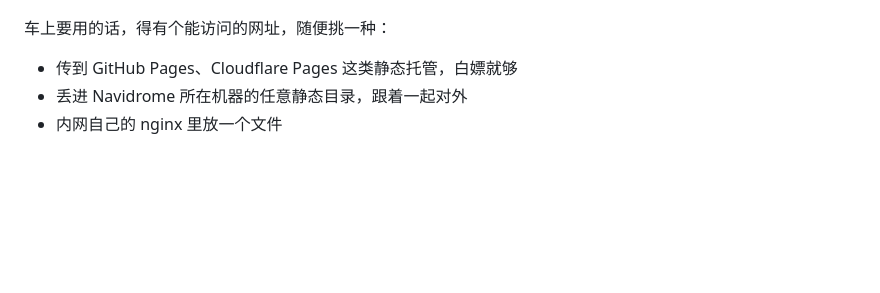
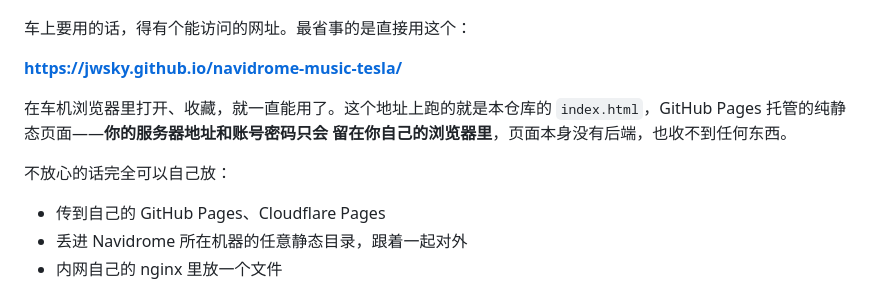
Before and after one commit to jwsky/navidrome-music-tesla, a Markdown page: README.md, the part around the change. Drawn GitHub-style; blank space fills up the shorter version.

Commit message:
README: 给出可直接打开的在线地址

```diff
--- a/README.md
+++ b/README.md
@@ -22,9 +22,17 @@ Navidrome 自带的界面在电脑上挺好，塞进车机屏幕就不太行了
 
 ![设置](docs/settings.png)
 
-车上要用的话，得有个能访问的网址，随便挑一种：
+车上要用的话，得有个能访问的网址。最省事的是直接用这个：
 
-- 传到 GitHub Pages、Cloudflare Pages 这类静态托管，白嫖就够
+**<https://jwsky.github.io/navidrome-music-tesla/>**
+
+在车机浏览器里打开、收藏，就一直能用了。这个地址上跑的就是本仓库的
+`index.html`，GitHub Pages 托管的纯静态页面——**你的服务器地址和账号密码只会
+留在你自己的浏览器里**，页面本身没有后端，也收不到任何东西。
+
+不放心的话完全可以自己放：
+
+- 传到自己的 GitHub Pages、Cloudflare Pages
 - 丢进 Navidrome 所在机器的任意静态目录，跟着一起对外
 - 内网自己的 nginx 里放一个文件
 
```
